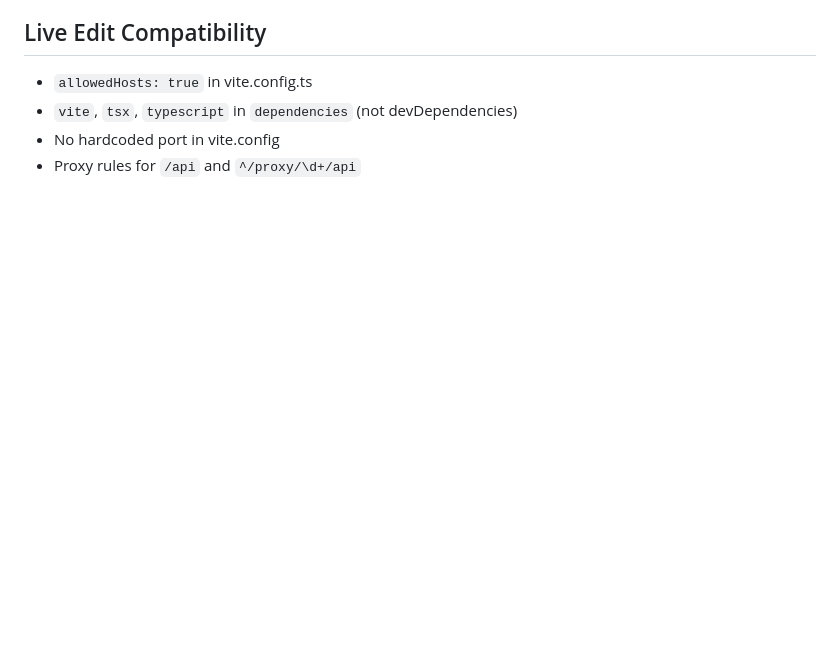
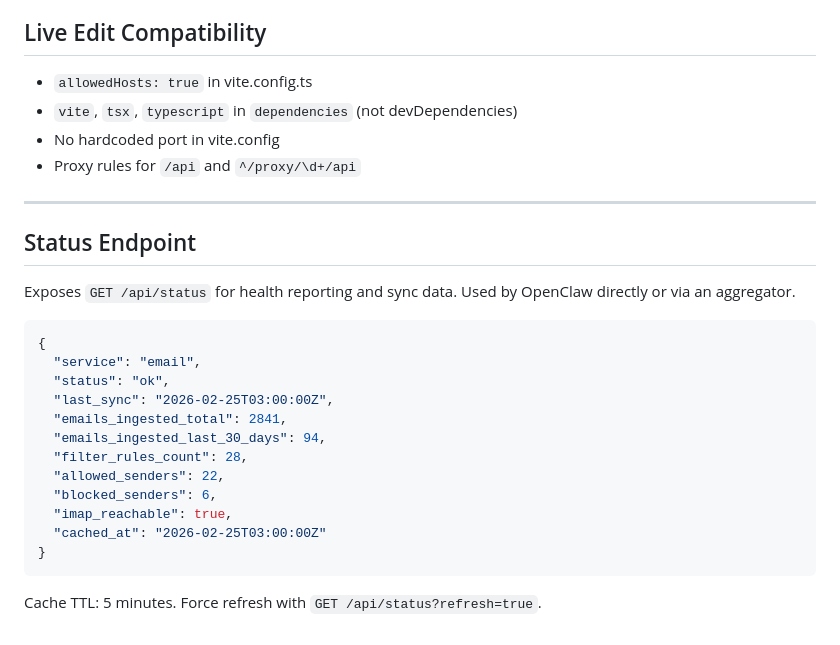
Before and after one commit to etdofreshai/openclaw-email-ingestor, a Markdown page: REQUEST.md, the part around the change. GitHub-like rendering; blank space fills up the shorter version.

Commit message:
Add /api/status endpoint spec

````diff
--- a/REQUEST.md
+++ b/REQUEST.md
@@ -118,3 +118,26 @@ BACKEND_PORT=3001
 - `vite`, `tsx`, `typescript` in `dependencies` (not devDependencies)
 - No hardcoded port in vite.config
 - Proxy rules for `/api` and `^/proxy/\d+/api`
+
+---
+
+## Status Endpoint
+
+Exposes `GET /api/status` for health reporting and sync data. Used by OpenClaw directly or via an aggregator.
+
+```json
+{
+  "service": "email",
+  "status": "ok",
+  "last_sync": "2026-02-25T03:00:00Z",
+  "emails_ingested_total": 2841,
+  "emails_ingested_last_30_days": 94,
+  "filter_rules_count": 28,
+  "allowed_senders": 22,
+  "blocked_senders": 6,
+  "imap_reachable": true,
+  "cached_at": "2026-02-25T03:00:00Z"
+}
+```
+
+Cache TTL: 5 minutes. Force refresh with `GET /api/status?refresh=true`.
````
